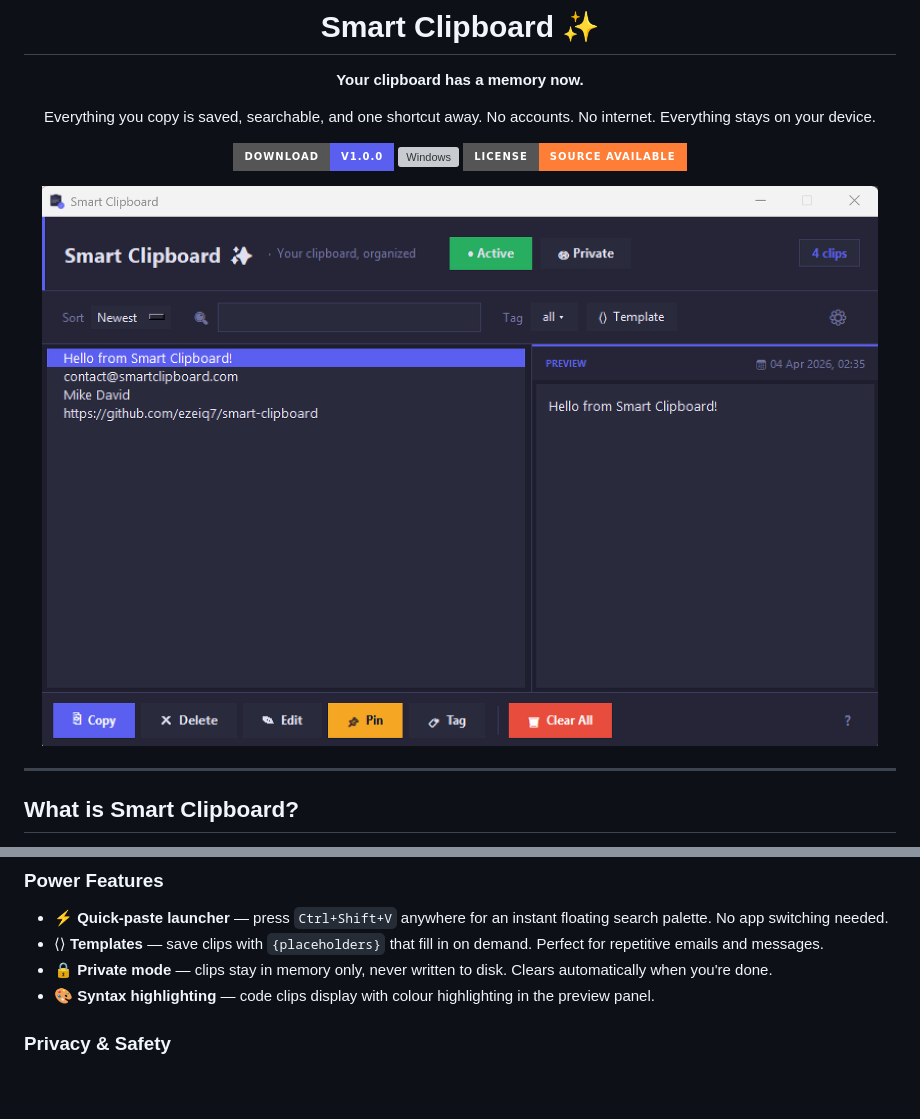
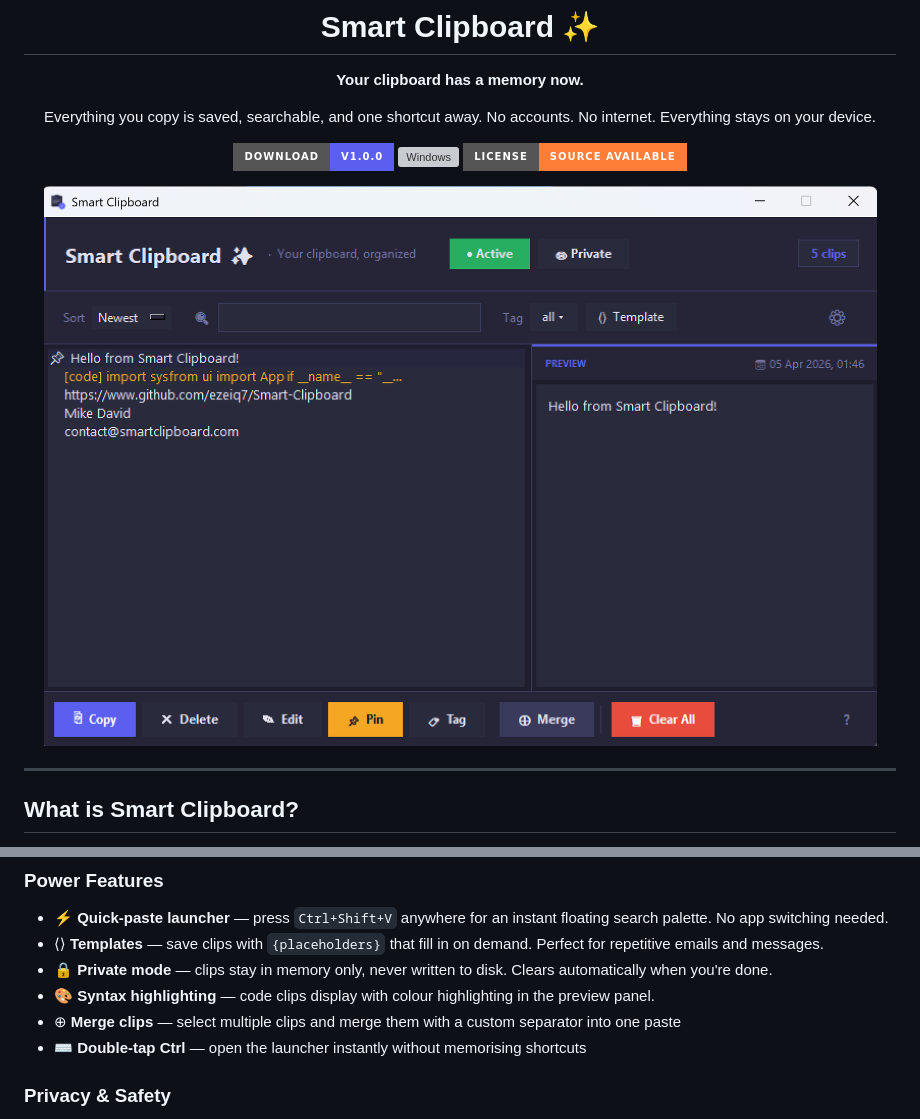
Before and after one commit to ezeiq7/Smart-Clipboard, a Markdown page: README.md, 2 parts joined by grey strips. Drawn GitHub-style; pictures changed too: screenshot.png; badges without logos; blank space fills up the shorter version; grey boxes are pictures that could not be loaded.

Commit message:
Add merge feature, double-tap Ctrl, auto code tagging

```diff
--- a/README.md
+++ b/README.md
@@ -48,6 +48,10 @@ complex, too ugly, or charged too much.
   to disk. Clears automatically when you're done.
 - 🎨 **Syntax highlighting** — code clips display with colour
   highlighting in the preview panel.
+- ⊕ **Merge clips** — select multiple clips and merge
+  them with a custom separator into one paste
+- ⌨️ **Double-tap Ctrl** — open the launcher instantly
+  without memorising shortcuts
 
 ### Privacy & Safety
 - 🛡️ **Sensitive content filter** — passwords, credit cards and
```
Also changed, not shown: 3 other files.
